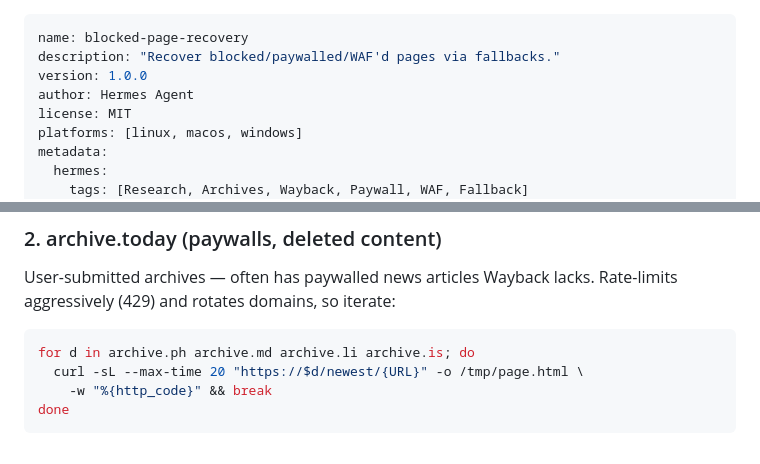
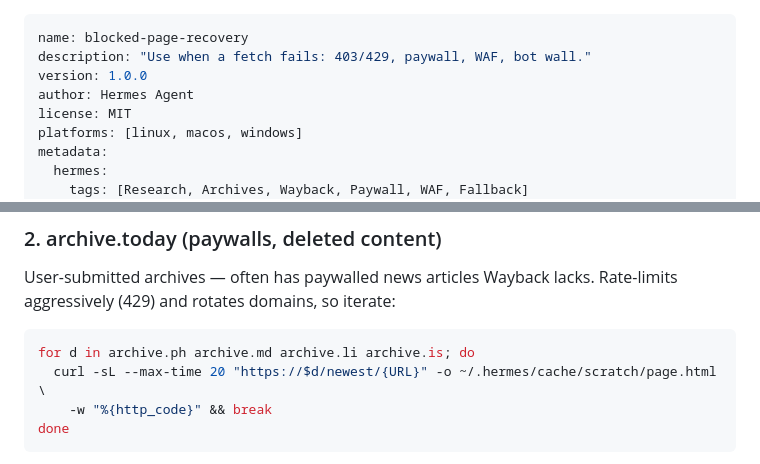
Before and after one commit to kitsiu1211-stack/hermes-skills, a Markdown page: blocked-page-recovery/SKILL.md, 2 parts joined by grey strips. Rendered like a GitHub page.

Commit message:
双周同步 2026-W46: 更新 blocked-page-recovery (1 文件)

````diff
--- a/blocked-page-recovery/SKILL.md
+++ b/blocked-page-recovery/SKILL.md
@@ -1,6 +1,6 @@
 ---
 name: blocked-page-recovery
-description: "Recover blocked/paywalled/WAF'd pages via fallbacks."
+description: "Use when a fetch fails: 403/429, paywall, WAF, bot wall."
 version: 1.0.0
 author: Hermes Agent
 license: MIT
@@ -79,7 +79,7 @@ Rate-limits aggressively (429) and rotates domains, so iterate:
 
 ```bash
 for d in archive.ph archive.md archive.li archive.is; do
-  curl -sL --max-time 20 "https://$d/newest/{URL}" -o /tmp/page.html \
+  curl -sL --max-time 20 "https://$d/newest/{URL}" -o ~/.hermes/cache/scratch/page.html \
     -w "%{http_code}" && break
 done
 ```
````
